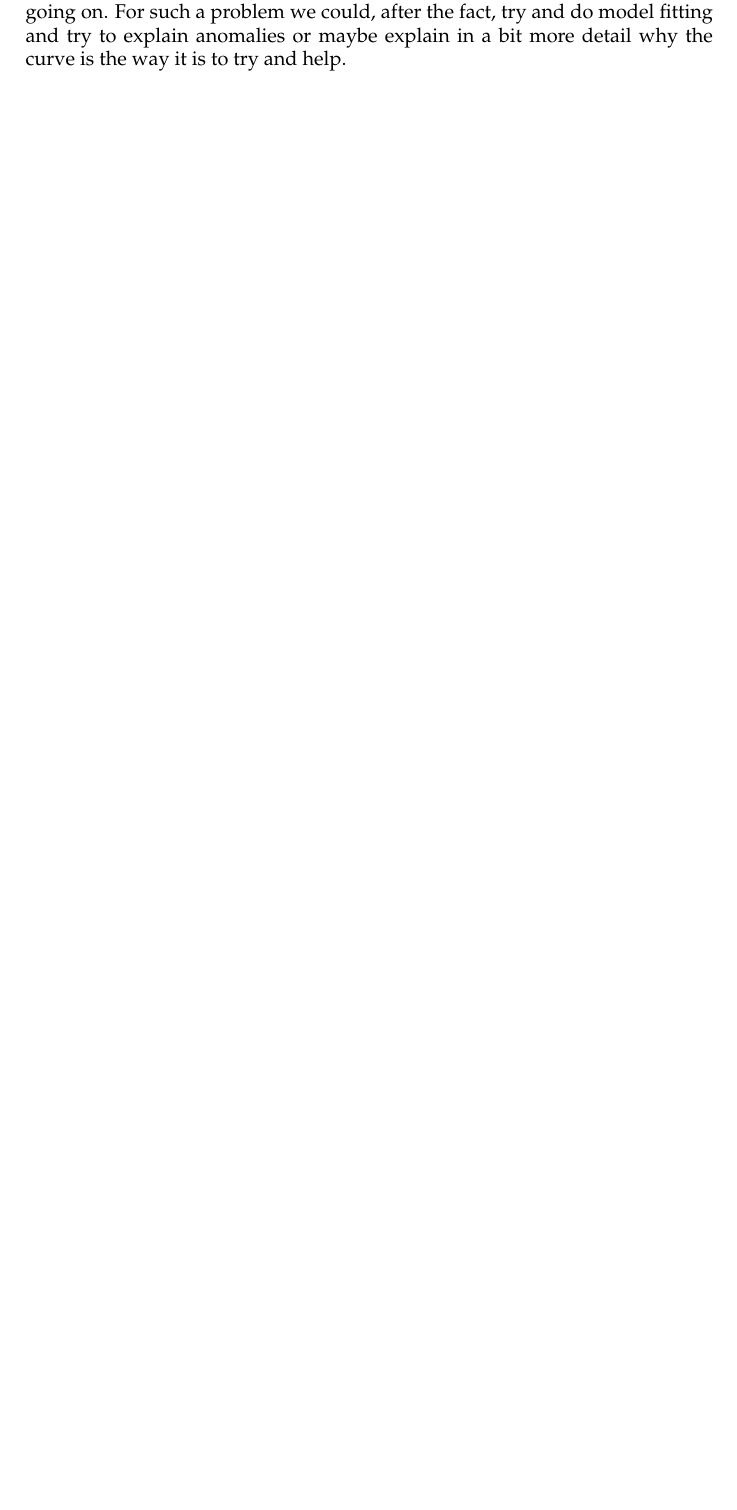
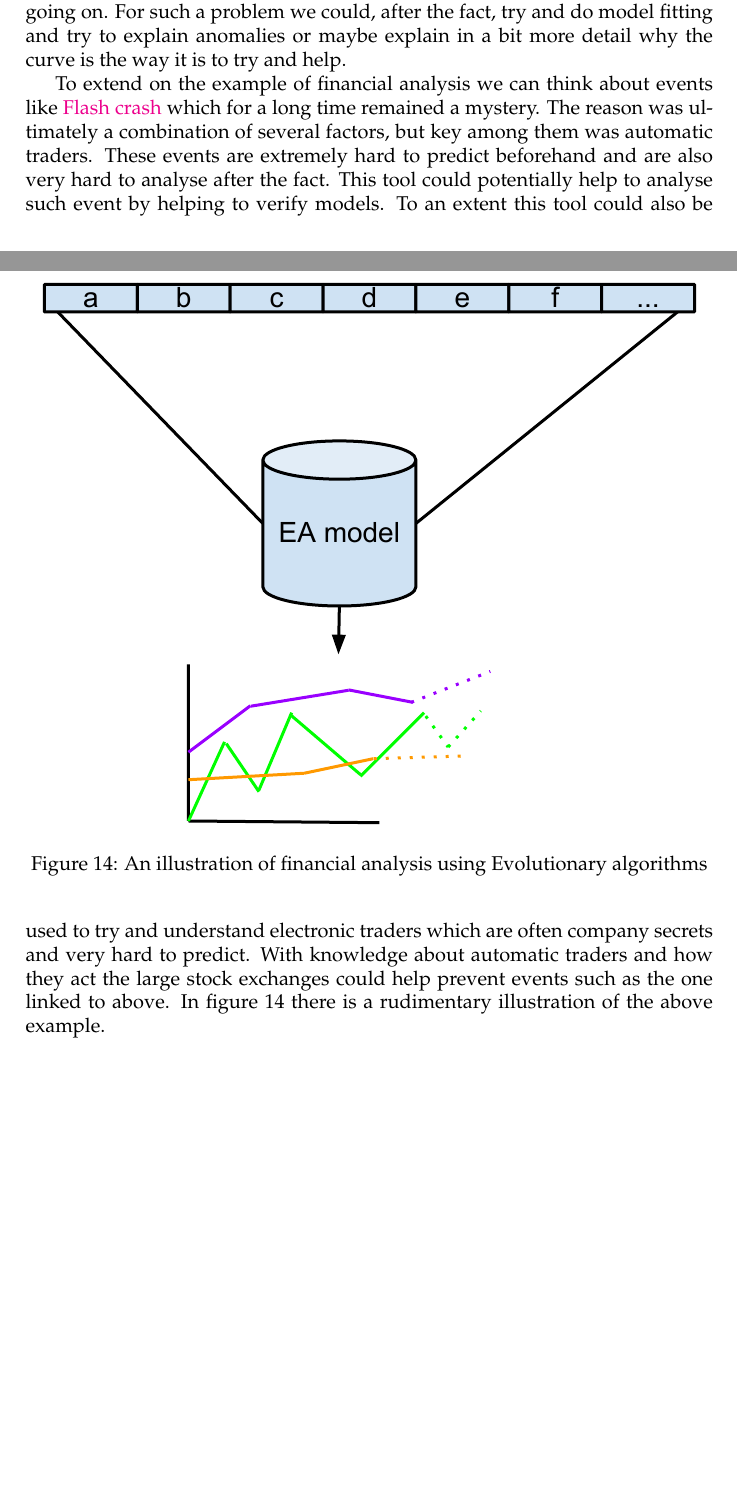
Before and after one commit to nordmoen/IT3708-Neuron, a LaTeX document (doc/report.tex, which reads doc/discussion.tex): part of page 16 of 16 before the commit and two parts of pages 15 and 16 of 16 after it, the two joined at a grey line, cut so that both start at the same text, the shorter picture padded with empty space. Compiled offline with pdfLaTeX.

Commit message:
Finished the report, removed some links which went to nowhere, updated the finishing section and added a figure which was requested in the assignment

```diff
--- a/doc/discussion.tex
+++ b/doc/discussion.tex
@@ -48,3 +48,23 @@ the complexities of the system is to big to model in real time, but we would
 still like to know what is going on. For such a problem we could, after the
 fact, try and do model fitting and try to explain anomalies or maybe explain in
 a bit more detail why the curve is the way it is to try and help.
+
+To extend on the example of financial analysis we can think about events like
+\href{http://en.wikipedia.org/wiki/Flash_crash}{Flash crash} which for a long
+time remained a mystery. The reason was ultimately a combination of several
+factors, but key among them was automatic traders. These events are extremely
+hard to predict beforehand and are also very hard to analyse after the fact.
+This tool could potentially help to analyse such event by helping to verify
+models. To an extent this tool could also be used to try and understand
+electronic traders which are often company secrets and very hard to predict.
+With knowledge about automatic traders and how they act the large stock exchanges could help
+prevent events such as the one linked to above. In figure \ref{fig:ea-financial}
+there is a rudimentary illustration of the above example.
+
+\begin{figure}
+	\centering
+	\includegraphics{ea-model.pdf}
+	\caption{An illustration of financial analysis using Evolutionary
+	algorithms}
+	\label{fig:ea-financial}
+\end{figure}
```
Also changed, not shown: doc/description.tex (+2 -2 lines), doc/ea-model.pdf (added), doc/report.pdf, 2 other files.
